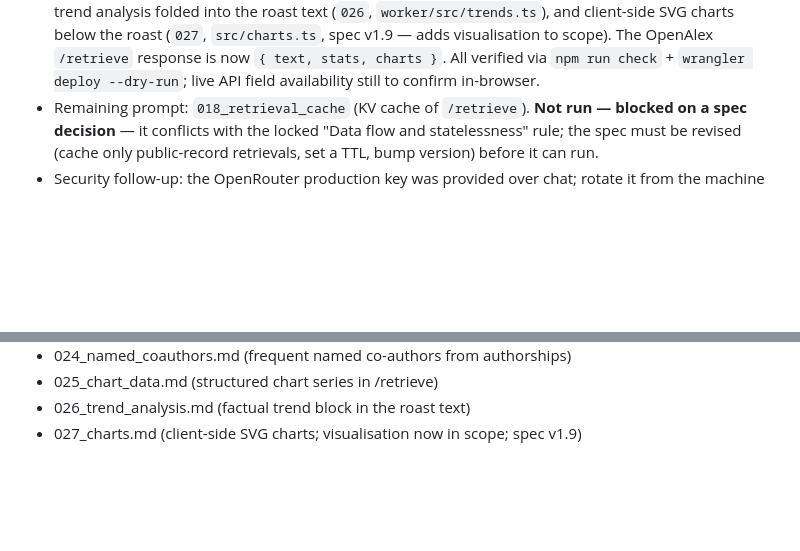
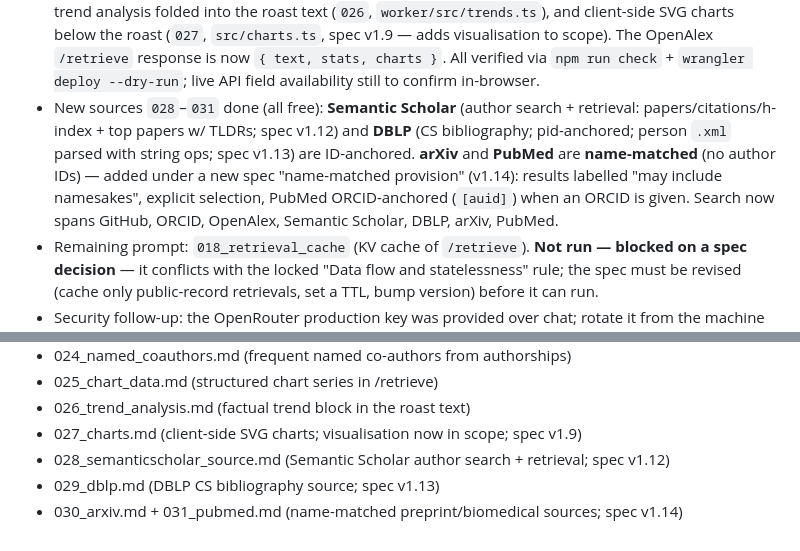
Before and after one commit to eelkedevries/roast-a-researcher, a Markdown page: docs-dev/planning/current_state.md, 2 parts joined by grey strips. Drawn GitHub-style; blank space fills up the shorter version.

Commit message:
docs: update current_state — sources 028-031 (S2, DBLP, arXiv, PubMed)

```diff
--- a/docs-dev/planning/current_state.md
+++ b/docs-dev/planning/current_state.md
@@ -76,6 +76,14 @@ This file records what *is* (current reality). The binding design canon is `docs
   visualisation to scope). The OpenAlex `/retrieve` response is now
   `{ text, stats, charts }`. All verified via `npm run check` + `wrangler
   deploy --dry-run`; live API field availability still to confirm in-browser.
+- New sources `028`–`031` done (all free): **Semantic Scholar** (author search +
+  retrieval: papers/citations/h-index + top papers w/ TLDRs; spec v1.12) and
+  **DBLP** (CS bibliography; pid-anchored; person `.xml` parsed with string ops;
+  spec v1.13) are ID-anchored. **arXiv** and **PubMed** are **name-matched** (no
+  author IDs) — added under a new spec "name-matched provision" (v1.14): results
+  labelled "may include namesakes", explicit selection, PubMed ORCID-anchored
+  (`[auid]`) when an ORCID is given. Search now spans GitHub, ORCID, OpenAlex,
+  Semantic Scholar, DBLP, arXiv, PubMed.
 - Remaining prompt: `018_retrieval_cache` (KV cache of `/retrieve`). **Not run —
   blocked on a spec decision** — it conflicts with the locked "Data flow and
   statelessness" rule; the spec must be revised (cache only public-record
@@ -114,3 +122,6 @@ _A running list of completed prompts, newest last. Add the prompt filename as ea
 - 025_chart_data.md (structured chart series in /retrieve)
 - 026_trend_analysis.md (factual trend block in the roast text)
 - 027_charts.md (client-side SVG charts; visualisation now in scope; spec v1.9)
+- 028_semanticscholar_source.md (Semantic Scholar author search + retrieval; spec v1.12)
+- 029_dblp.md (DBLP CS bibliography source; spec v1.13)
+- 030_arxiv.md + 031_pubmed.md (name-matched preprint/biomedical sources; spec v1.14)
```
